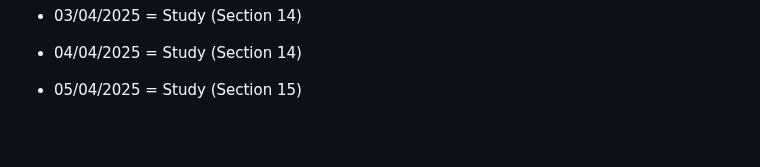
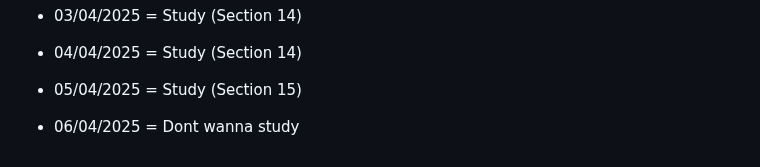
Before and after one commit to RedBloodCell1/Ultimate-Web-Development-Training, a Markdown page: README.md, the part around the change. Drawn GitHub-style; blank space fills up the shorter version.

```diff
--- a/README.md
+++ b/README.md
@@ -89,3 +89,5 @@ Btw, I will not be studying on 27 - 30 most likely because I got more important
 - 04/04/2025 = Study (Section 14)
 
 - 05/04/2025 = Study (Section 15)
+
+- 06/04/2025 = Dont wanna study
```
